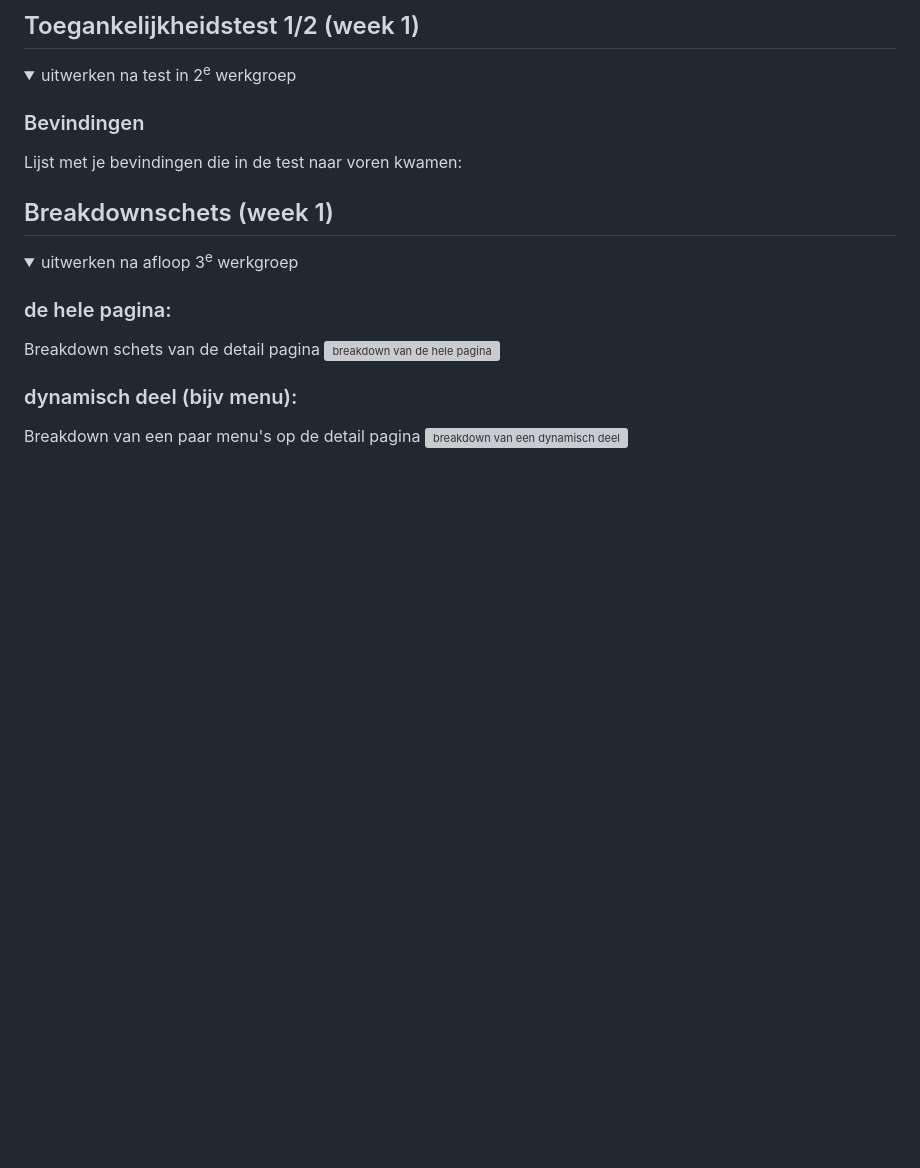
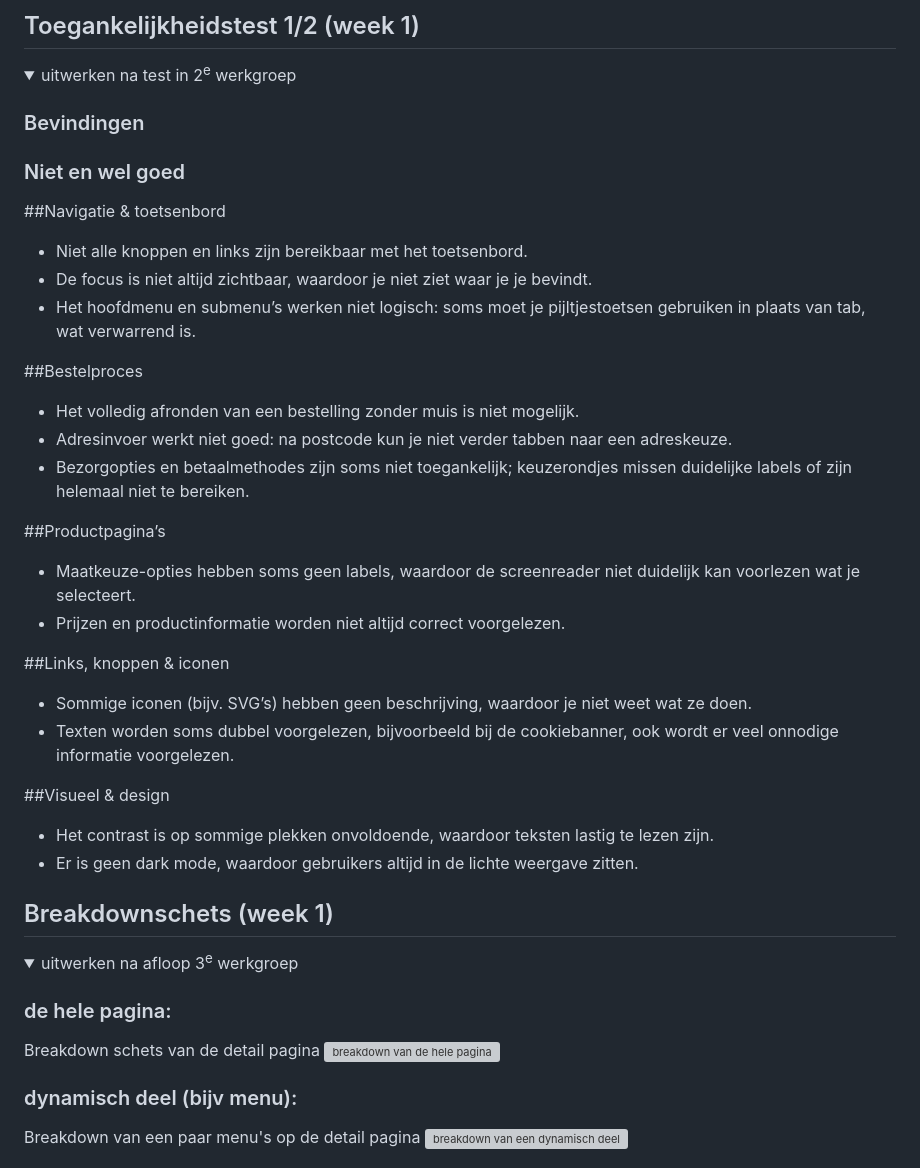
Before and after one commit to ValNaor/fed2526_roan_boersma_inhaalklas, a Markdown page: README.md, the part around the change. GitHub-like rendering; folded sections open; blank space fills up the shorter version; grey boxes are pictures that could not be loaded.

Commit message:
Update README.md
Wat gaat goed in de toegangkelijkjeidstest

```diff
--- a/README.md
+++ b/README.md
@@ -57,7 +57,29 @@ Nb. Door *open* toe te voegen aan een *details* element kun je deze standaard op
   <summary>uitwerken na test in 2<sup>e</sup> werkgroep</summary>
 
   ### Bevindingen
-  Lijst met je bevindingen die in de test naar voren kwamen:
+  ### Niet en wel goed
+  ##Navigatie & toetsenbord
+
+  - Niet alle knoppen en links zijn bereikbaar met het toetsenbord.
+  - De focus is niet altijd zichtbaar, waardoor je niet ziet waar je je bevindt.
+  - Het hoofdmenu en submenu’s werken niet logisch: soms moet je pijltjestoetsen gebruiken in plaats van tab, wat verwarrend is.
+
+  ##Bestelproces
+  - Het volledig afronden van een bestelling zonder muis is niet mogelijk.
+  - Adresinvoer werkt niet goed: na postcode kun je niet verder tabben naar een adreskeuze.
+  - Bezorgopties en betaalmethodes zijn soms niet toegankelijk; keuzerondjes missen duidelijke labels of zijn helemaal niet te bereiken.
+
+  ##Productpagina’s
+  - Maatkeuze-opties hebben soms geen labels, waardoor de screenreader niet duidelijk kan voorlezen wat je selecteert.
+  - Prijzen en productinformatie worden niet altijd correct voorgelezen.
+
+  ##Links, knoppen & iconen
+  - Sommige iconen (bijv. SVG’s) hebben geen beschrijving, waardoor je niet weet wat ze doen.
+  - Texten worden soms dubbel voorgelezen, bijvoorbeeld bij de cookiebanner, ook wordt er veel onnodige informatie voorgelezen.
+
+  ##Visueel & design
+  - Het contrast is op sommige plekken onvoldoende, waardoor teksten lastig te lezen zijn.
+  - Er is geen dark mode, waardoor gebruikers altijd in de lichte weergave zitten.
 
 </details>
 
```
